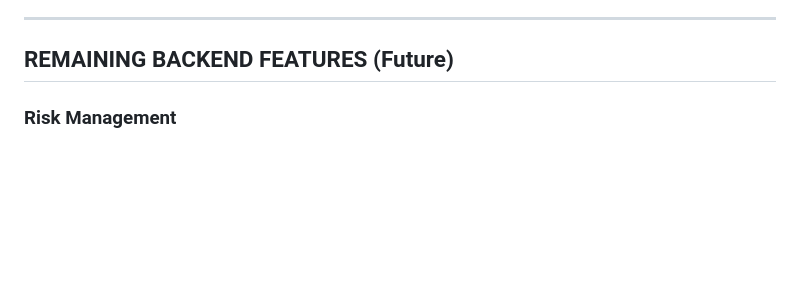
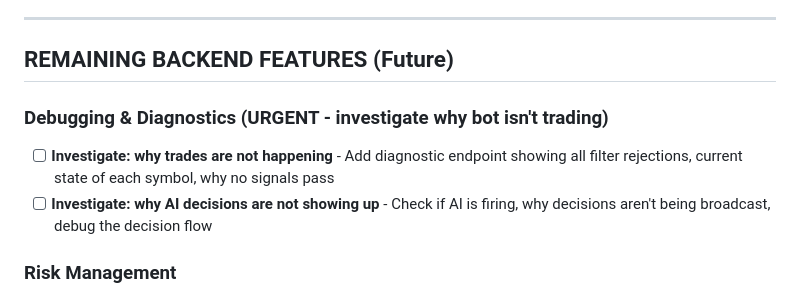
Before and after one commit to nadimkhan/mt5-trading-bot, a Markdown page: PROJECT_CHECKLIST.md, the part around the change. Rendered like a GitHub page; blank space fills up the shorter version.

Commit message:
Add urgent debugging tasks: investigate why trades not happening and why AI decisions not showing

```diff
--- a/PROJECT_CHECKLIST.md
+++ b/PROJECT_CHECKLIST.md
@@ -105,6 +105,10 @@
 ---
 
 ## REMAINING BACKEND FEATURES (Future)
+
+### Debugging & Diagnostics (URGENT - investigate why bot isn't trading)
+- [ ] **Investigate: why trades are not happening** - Add diagnostic endpoint showing all filter rejections, current state of each symbol, why no signals pass
+- [ ] **Investigate: why AI decisions are not showing up** - Check if AI is firing, why decisions aren't being broadcast, debug the decision flow
 
 ### Risk Management
 - [ ] Correlation exposure dashboard
```
